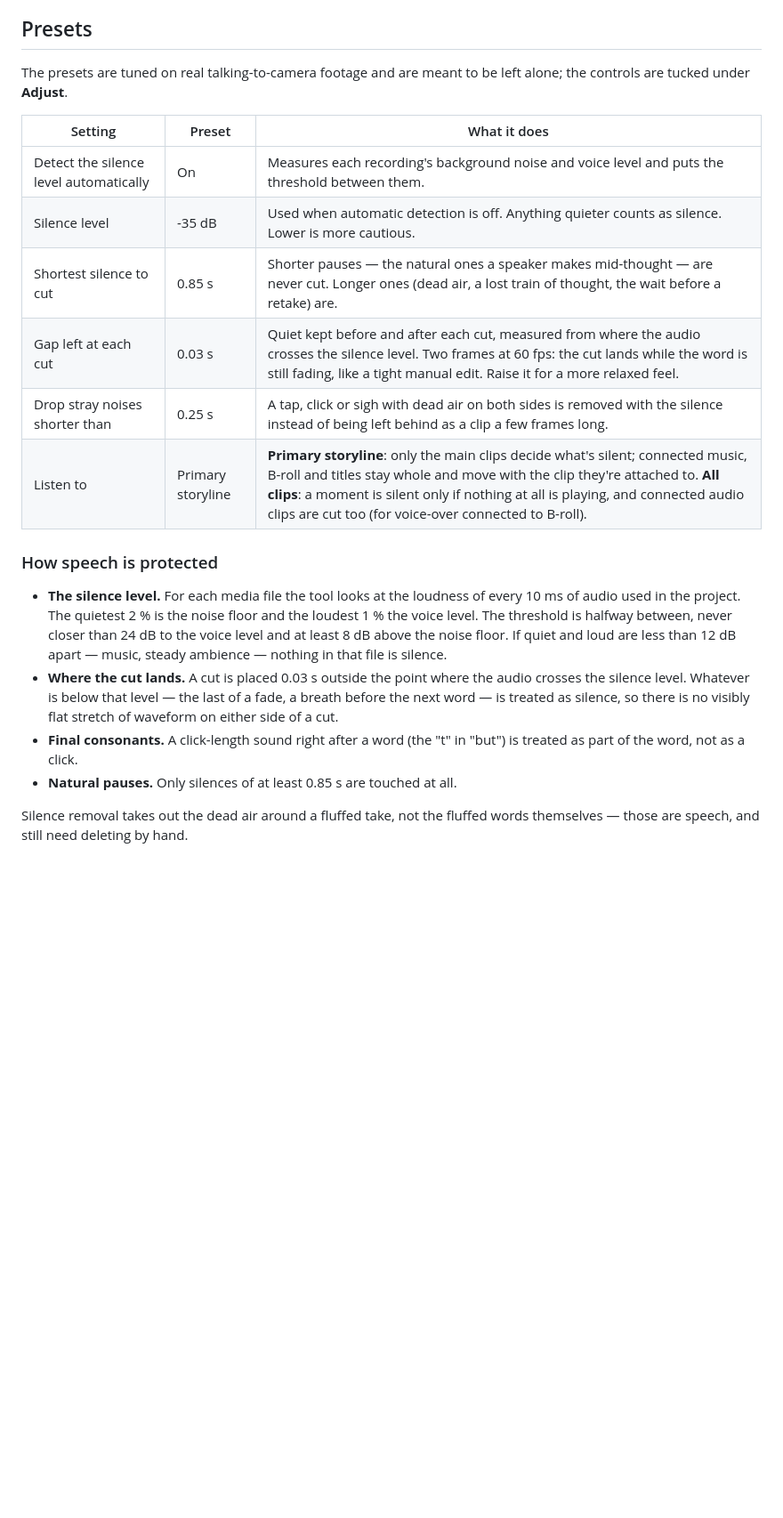
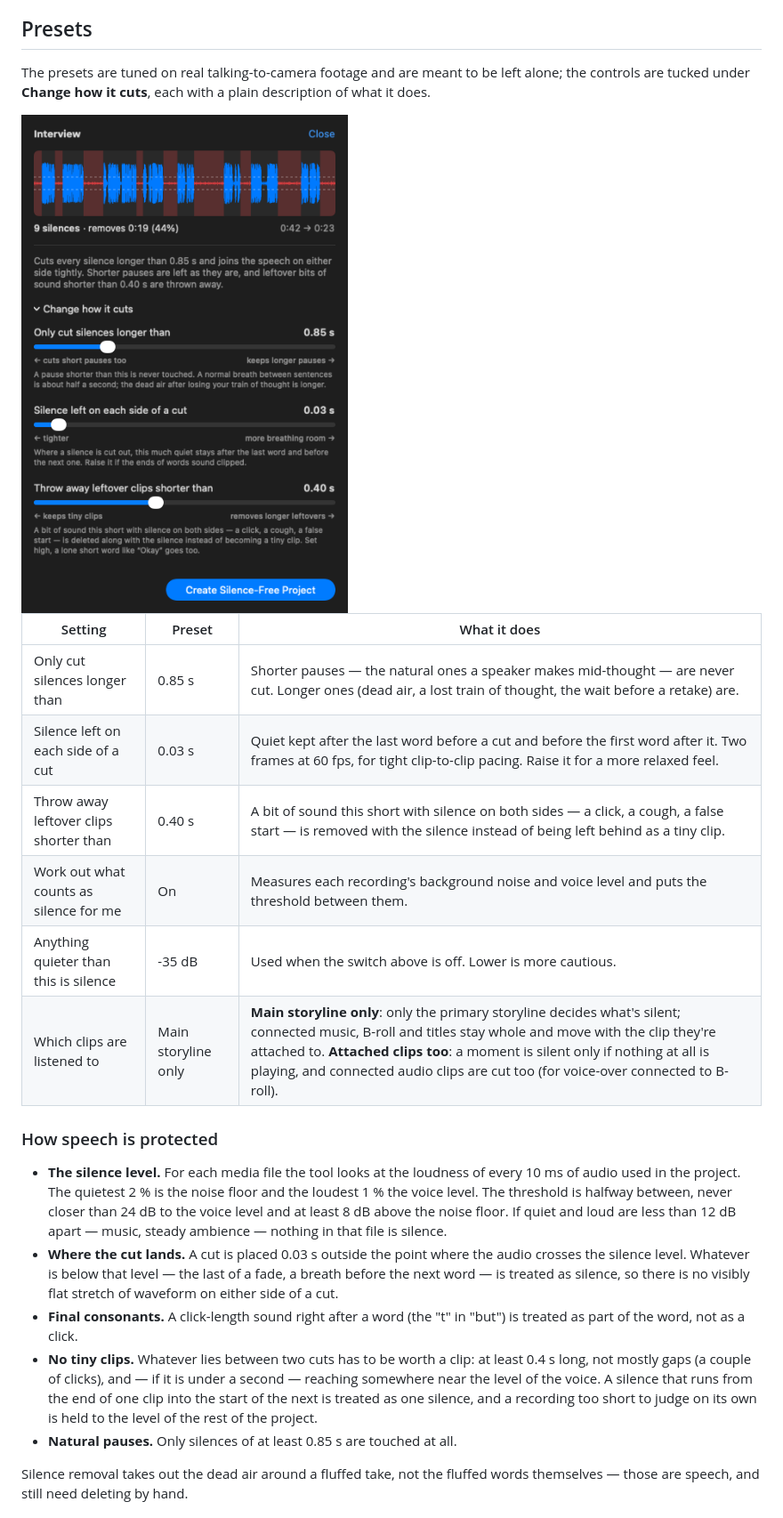
Before and after one commit to channelramble/final-cut-pro-remove-silence, a Markdown page: README.md, the part around the change. Shown at 89% size. GitHub-like rendering; pictures changed too: settings-panel.png (added); blank space fills up the shorter version.

```diff
--- a/README.md
+++ b/README.md
@@ -28,16 +28,18 @@ made with **File > Export XML**. A copy of every project it makes is kept in `~/
 ## Presets
 
 The presets are tuned on real talking-to-camera footage and are meant to be left alone; the controls are
-tucked under **Adjust**.
+tucked under **Change how it cuts**, each with a plain description of what it does.
+
+<img src="settings-panel.png" width="420" alt="The settings panel: each slider is named as the rule it sets, with what each end does and a sentence of explanation">
 
 | Setting | Preset | What it does |
 | --- | --- | --- |
-| Detect the silence level automatically | On | Measures each recording's background noise and voice level and puts the threshold between them. |
-| Silence level | -35 dB | Used when automatic detection is off. Anything quieter counts as silence. Lower is more cautious. |
-| Shortest silence to cut | 0.85 s | Shorter pauses — the natural ones a speaker makes mid-thought — are never cut. Longer ones (dead air, a lost train of thought, the wait before a retake) are. |
-| Gap left at each cut | 0.03 s | Quiet kept before and after each cut, measured from where the audio crosses the silence level. Two frames at 60 fps: the cut lands while the word is still fading, like a tight manual edit. Raise it for a more relaxed feel. |
-| Drop stray noises shorter than | 0.25 s | A tap, click or sigh with dead air on both sides is removed with the silence instead of being left behind as a clip a few frames long. |
-| Listen to | Primary storyline | **Primary storyline**: only the main clips decide what's silent; connected music, B-roll and titles stay whole and move with the clip they're attached to. **All clips**: a moment is silent only if nothing at all is playing, and connected audio clips are cut too (for voice-over connected to B-roll). |
+| Only cut silences longer than | 0.85 s | Shorter pauses — the natural ones a speaker makes mid-thought — are never cut. Longer ones (dead air, a lost train of thought, the wait before a retake) are. |
+| Silence left on each side of a cut | 0.03 s | Quiet kept after the last word before a cut and before the first word after it. Two frames at 60 fps, for tight clip-to-clip pacing. Raise it for a more relaxed feel. |
+| Throw away leftover clips shorter than | 0.40 s | A bit of sound this short with silence on both sides — a click, a cough, a false start — is removed with the silence instead of being left behind as a tiny clip. |
+| Work out what counts as silence for me | On | Measures each recording's background noise and voice level and puts the threshold between them. |
+| Anything quieter than this is silence | -35 dB | Used when the switch above is off. Lower is more cautious. |
+| Which clips are listened to | Main storyline only | **Main storyline only**: only the primary storyline decides what's silent; connected music, B-roll and titles stay whole and move with the clip they're attached to. **Attached clips too**: a moment is silent only if nothing at all is playing, and connected audio clips are cut too (for voice-over connected to B-roll). |
 
 ### How speech is protected
 
@@ -50,6 +52,10 @@ tucked under **Adjust**.
   silence, so there is no visibly flat stretch of waveform on either side of a cut.
 - **Final consonants.** A click-length sound right after a word (the "t" in "but") is treated as part of the
   word, not as a click.
+- **No tiny clips.** Whatever lies between two cuts has to be worth a clip: at least 0.4 s long, not mostly
+  gaps (a couple of clicks), and — if it is under a second — reaching somewhere near the level of the voice.
+  A silence that runs from the end of one clip into the start of the next is treated as one silence, and a
+  recording too short to judge on its own is held to the level of the rest of the project.
 - **Natural pauses.** Only silences of at least 0.85 s are touched at all.
 
 Silence removal takes out the dead air around a fluffed take, not the fluffed words themselves — those are
```
Also changed, not shown: screenshot-app.png, 6 other files.
